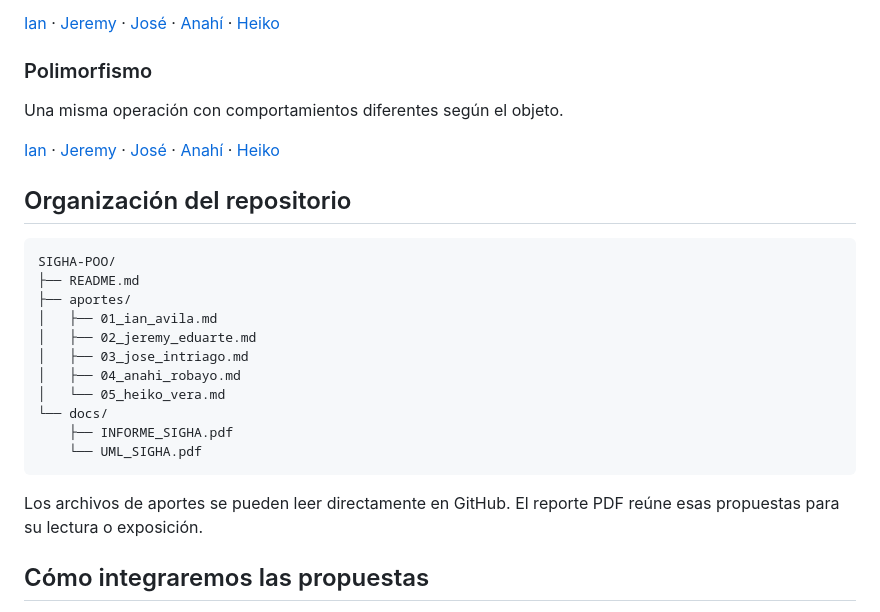
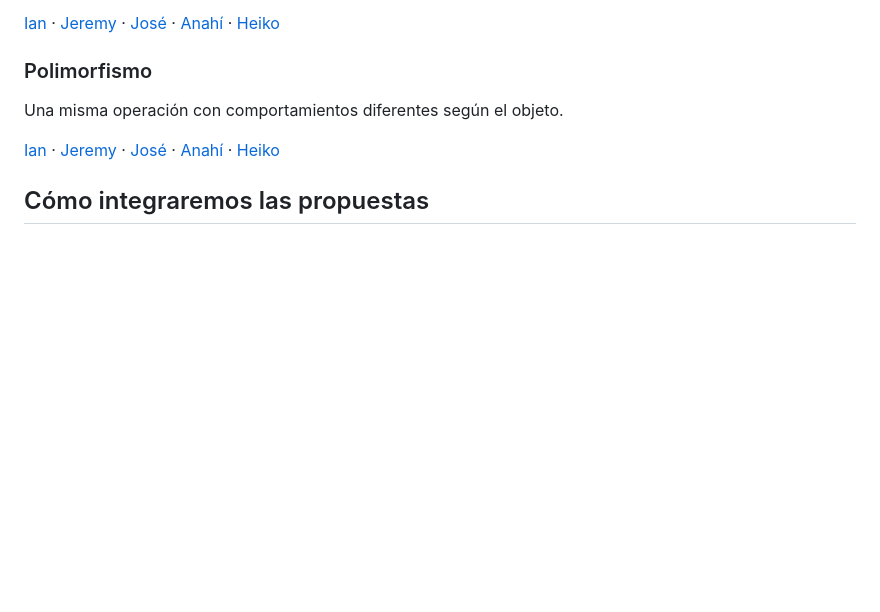
Before and after one commit to Anahi28r/SIGHA-repositorio-organizado, a Markdown page: README.md, the part around the change. GitHub-like rendering; blank space fills up the shorter version.

````diff
--- a/README.md
+++ b/README.md
@@ -75,23 +75,6 @@ Una misma operación con comportamientos diferentes según el objeto.
 
 [Ian](aportes/01_ian_avila.md#polimorfismo) · [Jeremy](aportes/02_jeremy_eduarte.md#polimorfismo) · [José](aportes/03_jose_intriago.md#polimorfismo) · [Anahí](aportes/04_anahi_robayo.md#polimorfismo) · [Heiko](aportes/05_heiko_vera.md#polimorfismo)
 
-## Organización del repositorio
-
-```text
-SIGHA-POO/
-├── README.md
-├── aportes/
-│   ├── 01_ian_avila.md
-│   ├── 02_jeremy_eduarte.md
-│   ├── 03_jose_intriago.md
-│   ├── 04_anahi_robayo.md
-│   └── 05_heiko_vera.md
-└── docs/
-    ├── INFORME_SIGHA.pdf
-    └── UML_SIGHA.pdf
-```
-
-Los archivos de aportes se pueden leer directamente en GitHub. El reporte PDF reúne esas propuestas para su lectura o exposición.
 
 ## Cómo integraremos las propuestas
 
````
